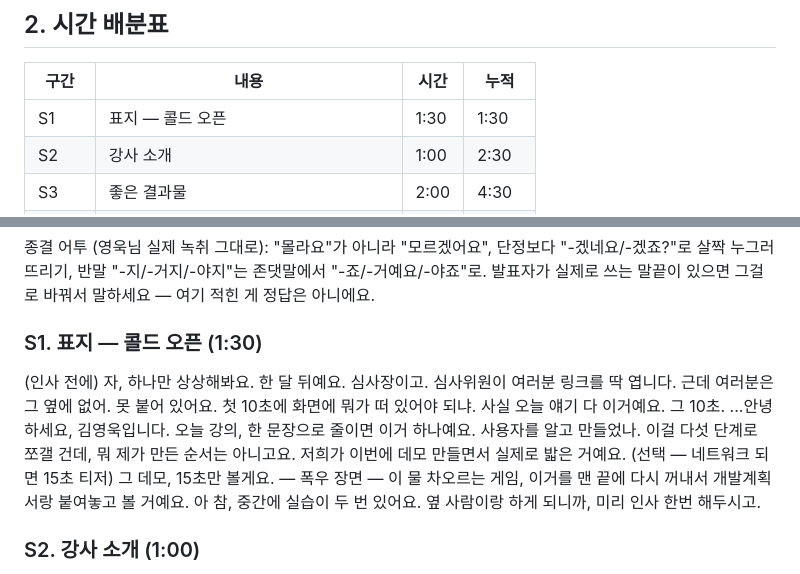
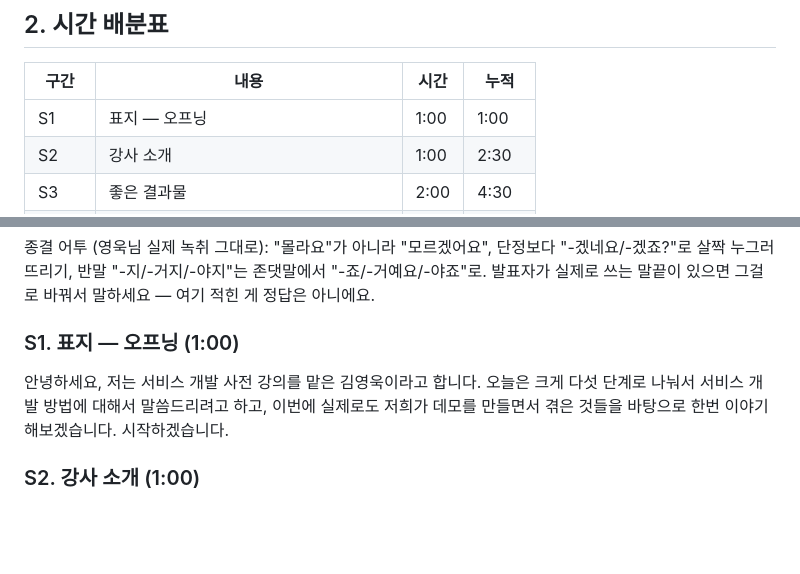
Before and after one commit to 26-weatherhackathon/hackathon-lecture-service-dev, a Markdown page: script.md, 2 parts joined by grey strips. Drawn GitHub-style; blank space fills up the shorter version.

Commit message:
docs: 표지(S1) 오프닝 재작성 — 평범한 인사로 시작
- 콜드 오픈(심사장 상상·반말 명령조·데모 티저·실습 예고) 제거
- 담백한 인사 + 오늘 다룰 다섯 단계 예고로 교체 (발표자 직접 확정 문구)
- S4(로드맵)와의 내용 중복 해소, 시간 1:30→1:00
- 참고: S21(마무리)이 기존 S1 콜드오픈 장면을 다시 불러오는 결말이라 지금 붕 떠 있음 — 후속 PR에서 별도 처리 예정

Co-Authored-By: Claude Fable 5 <noreply@anthropic.com>

```diff
--- a/script.md
+++ b/script.md
@@ -44,7 +44,7 @@
 
 | 구간 | 내용 | 시간 | 누적 |
 |---|---|---|---|
-| S1 | 표지 — 콜드 오픈 | 1:30 | 1:30 |
+| S1 | 표지 — 오프닝 | 1:00 | 1:00 |
 | S2 | 강사 소개 | 1:00 | 2:30 |
 | S3 | 좋은 결과물 | 2:00 | 4:30 |
 | S4 | 로드맵 | 1:30 | 6:00 |
@@ -82,9 +82,9 @@ Q&A는 50분 뒤 별도 진행(운영 일정에 따라 5~10분).
 
 종결 어투 (영욱님 실제 녹취 그대로): "몰라요"가 아니라 "모르겠어요", 단정보다 "-겠네요/-겠죠?"로 살짝 누그러뜨리기, 반말 "-지/-거지/-야지"는 존댓말에서 "-죠/-거예요/-야죠"로. 발표자가 실제로 쓰는 말끝이 있으면 그걸로 바꿔서 말하세요 — 여기 적힌 게 정답은 아니에요.
 
-### S1. 표지 — 콜드 오픈 (1:30)
+### S1. 표지 — 오프닝 (1:00)
 
-(인사 전에) 자, 하나만 상상해봐요. 한 달 뒤예요. 심사장이고. 심사위원이 여러분 링크를 딱 엽니다. 근데 여러분은 그 옆에 없어. 못 붙어 있어요. 첫 10초에 화면에 뭐가 떠 있어야 되냐. 사실 오늘 얘기 다 이거예요. 그 10초. ...안녕하세요, 김영욱입니다. 오늘 강의, 한 문장으로 줄이면 이거 하나예요. 사용자를 알고 만들었나. 이걸 다섯 단계로 쪼갤 건데, 뭐 제가 만든 순서는 아니고요. 저희가 이번에 데모 만들면서 실제로 밟은 거예요. (선택 — 네트워크 되면 15초 티저) 그 데모, 15초만 볼게요. — 폭우 장면 — 이 물 차오르는 게임, 이거를 맨 끝에 다시 꺼내서 개발계획서랑 붙여놓고 볼 거예요. 아 참, 중간에 실습이 두 번 있어요. 옆 사람이랑 하게 되니까, 미리 인사 한번 해두시고.
+안녕하세요, 저는 서비스 개발 사전 강의를 맡은 김영욱이라고 합니다. 오늘은 크게 다섯 단계로 나눠서 서비스 개발 방법에 대해서 말씀드리려고 하고, 이번에 실제로도 저희가 데모를 만들면서 겪은 것들을 바탕으로 한번 이야기해보겠습니다. 시작하겠습니다.
 
 ### S2. 강사 소개 (1:00)
 
```
